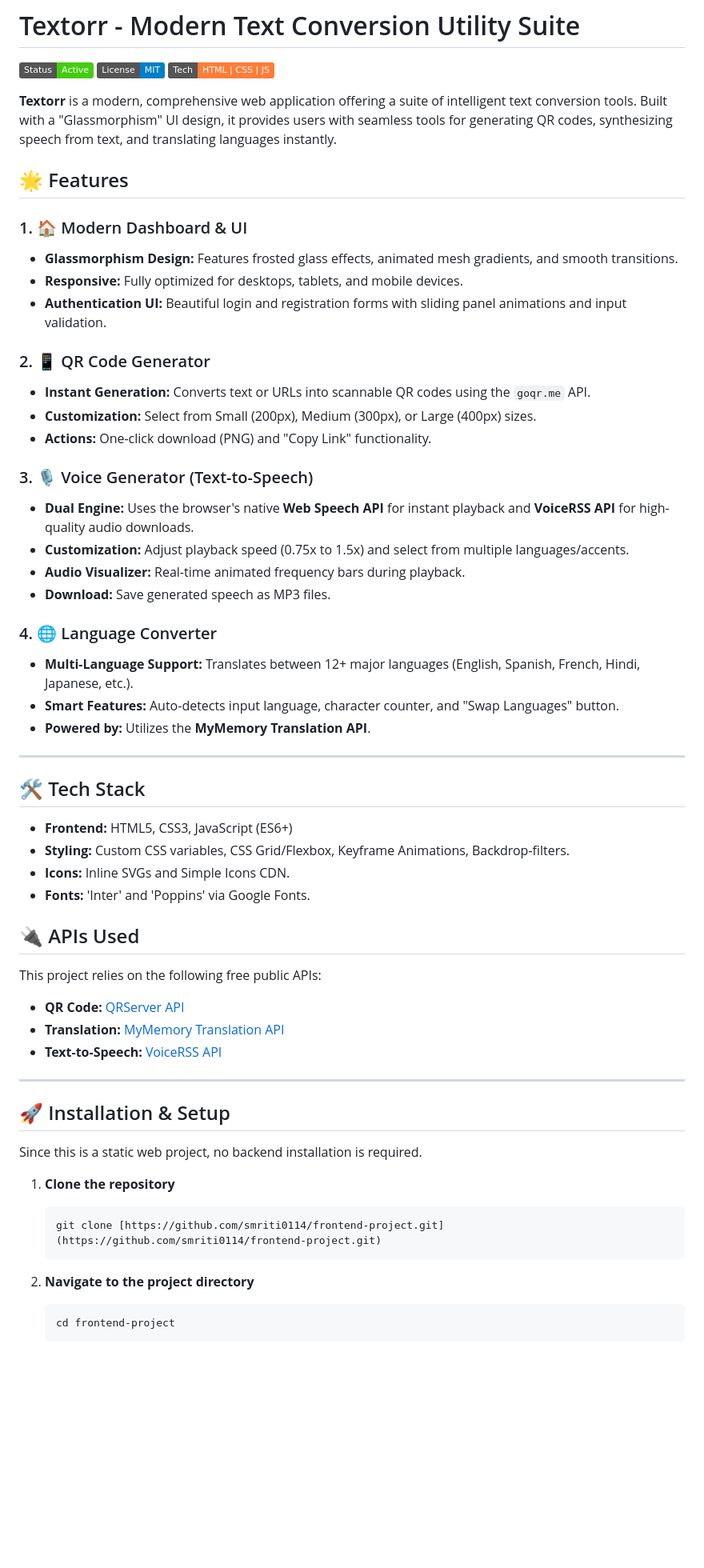
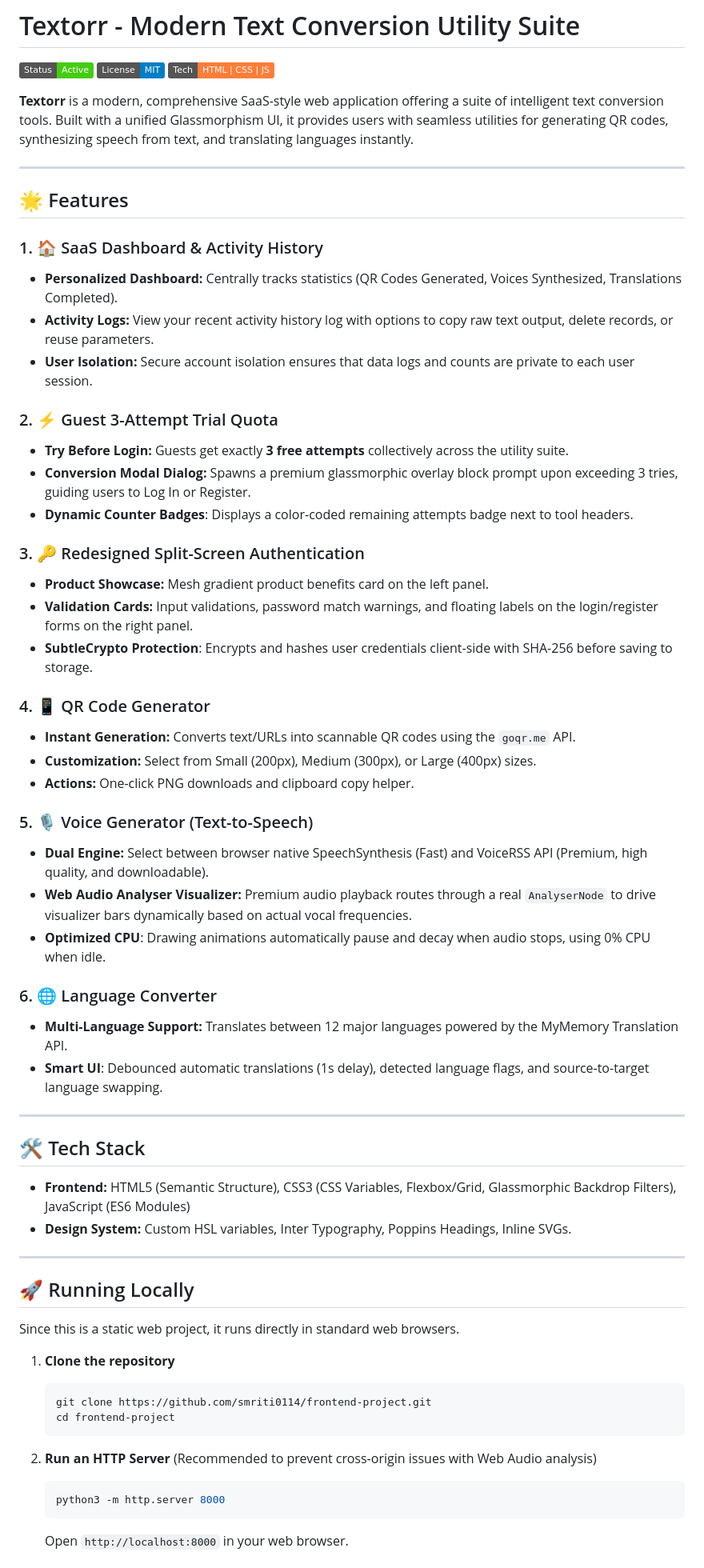
Before and after one commit to smriti0114/Frontend-project, a Markdown page: README.md, the part around one of its changes. Shown at 80% size. GitHub-like rendering; badges without logos; blank space fills up the shorter version.

Commit message:
Update README for redesigned Textorr platform

````diff
--- a/README.md
+++ b/README.md
@@ -4,60 +4,62 @@
 ![License](https://img.shields.io/badge/License-MIT-blue)
 ![Tech](https://img.shields.io/badge/Tech-HTML%20|%20CSS%20|%20JS-orange)
 
-**Textorr** is a modern, comprehensive web application offering a suite of intelligent text conversion tools. Built with a "Glassmorphism" UI design, it provides users with seamless tools for generating QR codes, synthesizing speech from text, and translating languages instantly.
+**Textorr** is a modern, comprehensive SaaS-style web application offering a suite of intelligent text conversion tools. Built with a unified Glassmorphism UI, it provides users with seamless utilities for generating QR codes, synthesizing speech from text, and translating languages instantly.
+
+---
 
 ## 🌟 Features
 
-### 1. 🏠 Modern Dashboard & UI
-* **Glassmorphism Design:** Features frosted glass effects, animated mesh gradients, and smooth transitions.
-* **Responsive:** Fully optimized for desktops, tablets, and mobile devices.
-* **Authentication UI:** Beautiful login and registration forms with sliding panel animations and input validation.
+### 1. 🏠 SaaS Dashboard & Activity History
+* **Personalized Dashboard:** Centrally tracks statistics (QR Codes Generated, Voices Synthesized, Translations Completed).
+* **Activity Logs:** View your recent activity history log with options to copy raw text output, delete records, or reuse parameters.
+* **User Isolation:** Secure account isolation ensures that data logs and counts are private to each user session.
 
-### 2. 📱 QR Code Generator
-* **Instant Generation:** Converts text or URLs into scannable QR codes using the `goqr.me` API.
+### 2. ⚡ Guest 3-Attempt Trial Quota
+* **Try Before Login:** Guests get exactly **3 free attempts** collectively across the utility suite.
+* **Conversion Modal Dialog:** Spawns a premium glassmorphic overlay block prompt upon exceeding 3 tries, guiding users to Log In or Register.
+* **Dynamic Counter Badges**: Displays a color-coded remaining attempts badge next to tool headers.
+
+### 3. 🔑 Redesigned Split-Screen Authentication
+* **Product Showcase:** Mesh gradient product benefits card on the left panel.
+* **Validation Cards:** Input validations, password match warnings, and floating labels on the login/register forms on the right panel.
+* **SubtleCrypto Protection**: Encrypts and hashes user credentials client-side with SHA-256 before saving to storage.
+
+### 4. 📱 QR Code Generator
+* **Instant Generation:** Converts text/URLs into scannable QR codes using the `goqr.me` API.
 * **Customization:** Select from Small (200px), Medium (300px), or Large (400px) sizes.
-* **Actions:** One-click download (PNG) and "Copy Link" functionality.
+* **Actions:** One-click PNG downloads and clipboard copy helper.
 
-### 3. 🎙️ Voice Generator (Text-to-Speech)
-* **Dual Engine:** Uses the browser's native **Web Speech API** for instant playback and **VoiceRSS API** for high-quality audio downloads.
-* **Customization:** Adjust playback speed (0.75x to 1.5x) and select from multiple languages/accents.
-* **Audio Visualizer:** Real-time animated frequency bars during playback.
-* **Download:** Save generated speech as MP3 files.
+### 5. 🎙️ Voice Generator (Text-to-Speech)
+* **Dual Engine:** Select between browser native SpeechSynthesis (Fast) and VoiceRSS API (Premium, high quality, and downloadable).
+* **Web Audio Analyser Visualizer:** Premium audio playback routes through a real `AnalyserNode` to drive visualizer bars dynamically based on actual vocal frequencies.
+* **Optimized CPU**: Drawing animations automatically pause and decay when audio stops, using 0% CPU when idle.
 
-### 4. 🌐 Language Converter
-* **Multi-Language Support:** Translates between 12+ major languages (English, Spanish, French, Hindi, Japanese, etc.).
-* **Smart Features:** Auto-detects input language, character counter, and "Swap Languages" button.
-* **Powered by:** Utilizes the **MyMemory Translation API**.
+### 6. 🌐 Language Converter
+* **Multi-Language Support:** Translates between 12 major languages powered by the MyMemory Translation API.
+* **Smart UI**: Debounced automatic translations (1s delay), detected language flags, and source-to-target language swapping.
 
 ---
 
 ## 🛠️ Tech Stack
-
-* **Frontend:** HTML5, CSS3, JavaScript (ES6+)
-* **Styling:** Custom CSS variables, CSS Grid/Flexbox, Keyframe Animations, Backdrop-filters.
-* **Icons:** Inline SVGs and Simple Icons CDN.
-* **Fonts:** 'Inter' and 'Poppins' via Google Fonts.
-
-## 🔌 APIs Used
-
-This project relies on the following free public APIs:
-* **QR Code:** [QRServer API](https://goqr.me/api/)
-* **Translation:** [MyMemory Translation API](https://mymemory.translated.net/doc/spec.php)
-* **Text-to-Speech:** [VoiceRSS API](https://www.voicerss.org/)
+* **Frontend:** HTML5 (Semantic Structure), CSS3 (CSS Variables, Flexbox/Grid, Glassmorphic Backdrop Filters), JavaScript (ES6 Modules)
+* **Design System:** Custom HSL variables, Inter Typography, Poppins Headings, Inline SVGs.
 
 ---
 
-## 🚀 Installation & Setup
+## 🚀 Running Locally
 
-Since this is a static web project, no backend installation is required.
+Since this is a static web project, it runs directly in standard web browsers.
 
-1.  **Clone the repository**
-    ```bash
-    git clone [https://github.com/smriti0114/frontend-project.git](https://github.com/smriti0114/frontend-project.git)
-    ```
+1. **Clone the repository**
+   ```bash
+   git clone https://github.com/smriti0114/frontend-project.git
+   cd frontend-project
+   ```
 
-2.  **Navigate to the project directory**
-    ```bash
-    cd frontend-project
-    ```
+2. **Run an HTTP Server** (Recommended to prevent cross-origin issues with Web Audio analysis)
+   ```bash
+   python3 -m http.server 8000
+   ```
+   Open `http://localhost:8000` in your web browser.
 
````
Also changed, not shown: other parts of README.md (+27 -14 lines).
